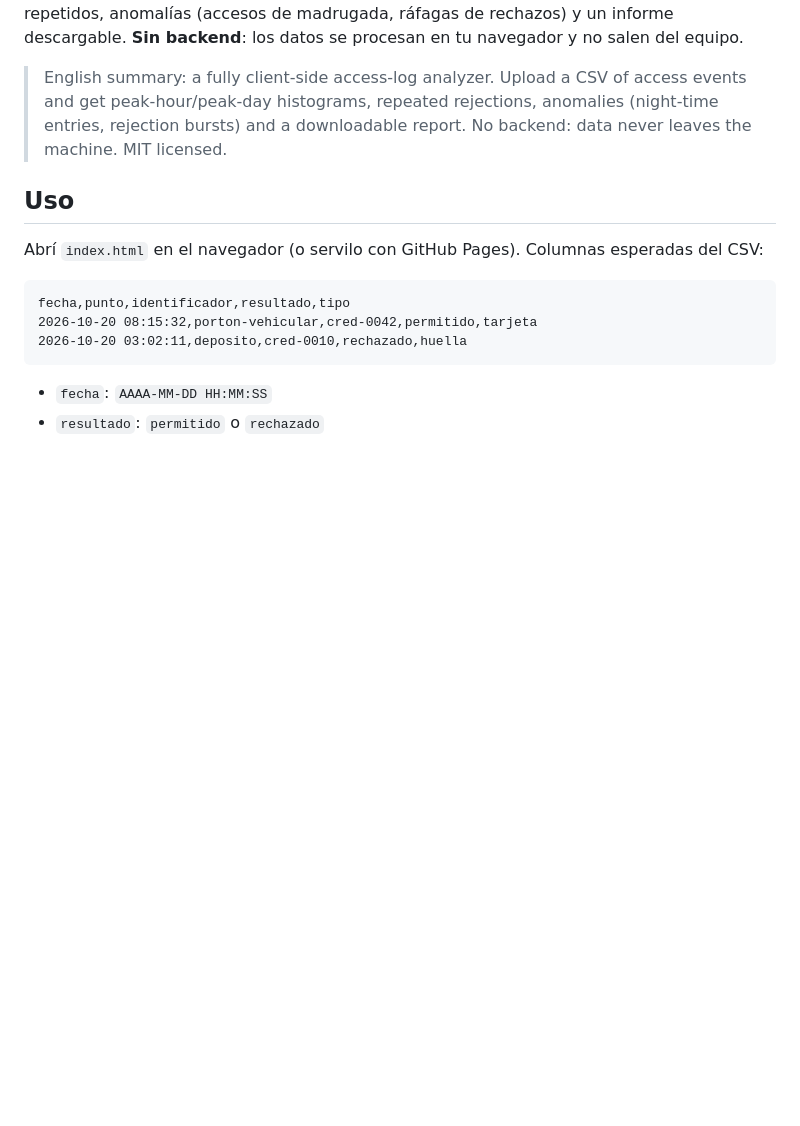
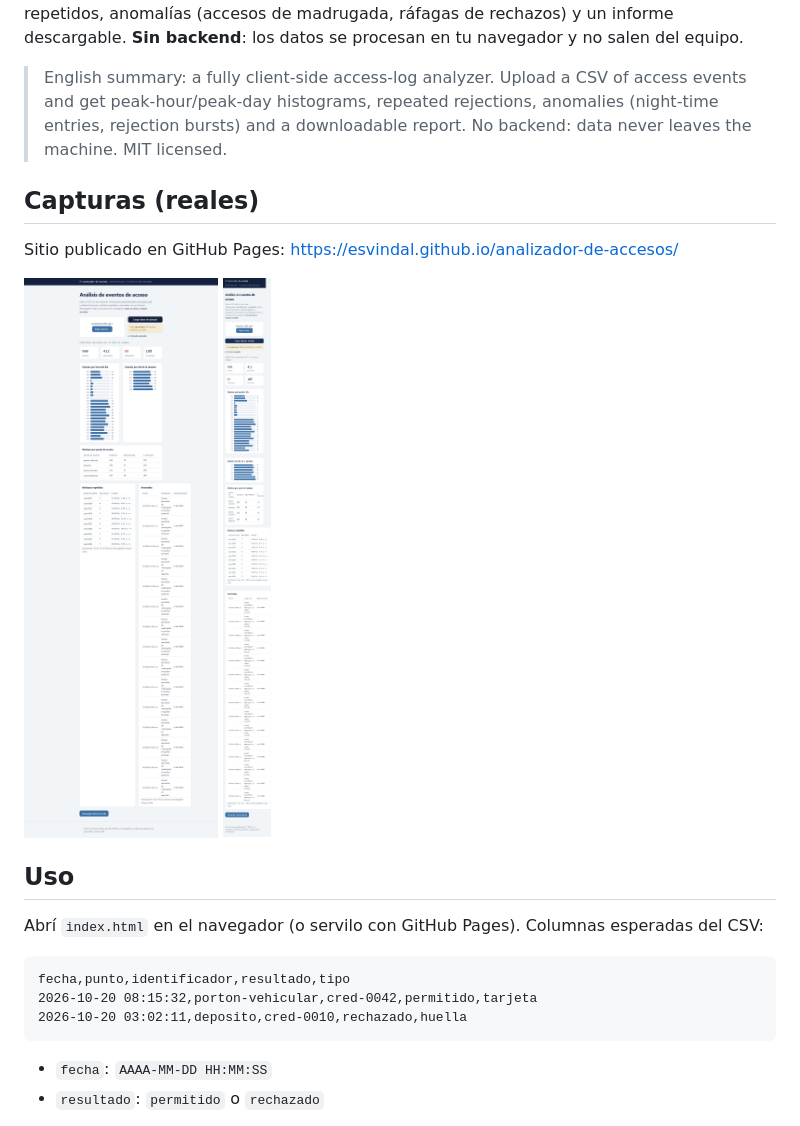
Before and after one commit to Esvindal/analizador-de-accesos, a Markdown page: README.md, the part around the change. GitHub-like rendering; pictures changed too: capturas/app-1440.png (added), capturas/app-390.png (added); blank space fills up the shorter version.

Commit message:
docs: resumen EN en el pie y capturas reales en el README

```diff
--- a/README.md
+++ b/README.md
@@ -10,6 +10,13 @@ no salen del equipo.
 > access events and get peak-hour/peak-day histograms, repeated rejections,
 > anomalies (night-time entries, rejection bursts) and a downloadable report.
 > No backend: data never leaves the machine. MIT licensed.
+
+## Capturas (reales)
+
+Sitio publicado en GitHub Pages: https://esvindal.github.io/analizador-de-accesos/
+
+![App en escritorio](capturas/app-1440.png)
+<img src="capturas/app-390.png" width="320" alt="App en móvil">
 
 ## Uso
 
```
Also changed, not shown: 1 other file.
